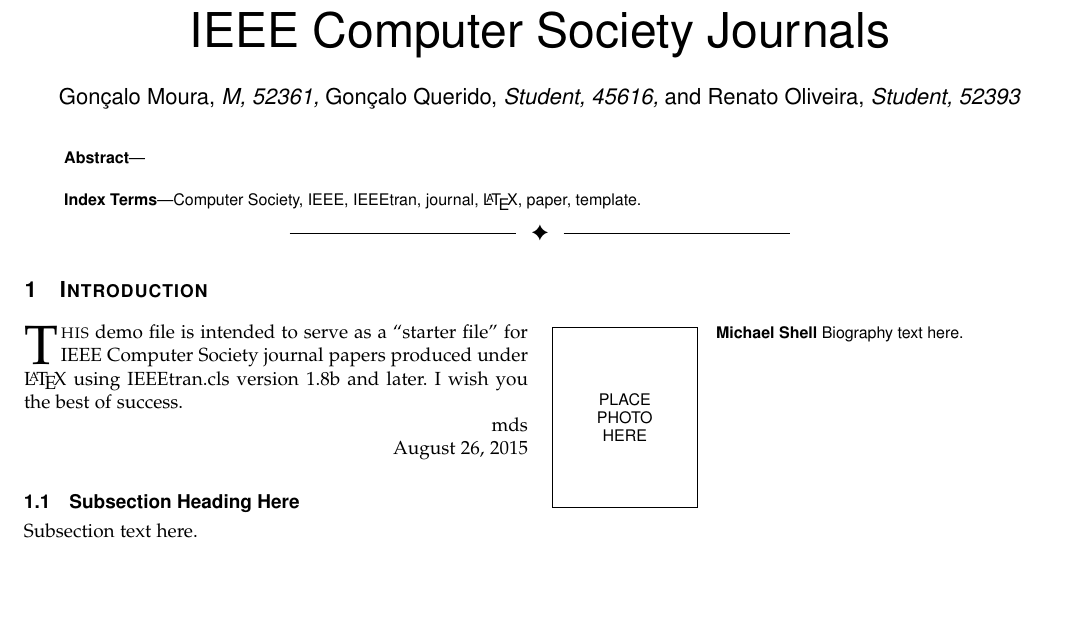
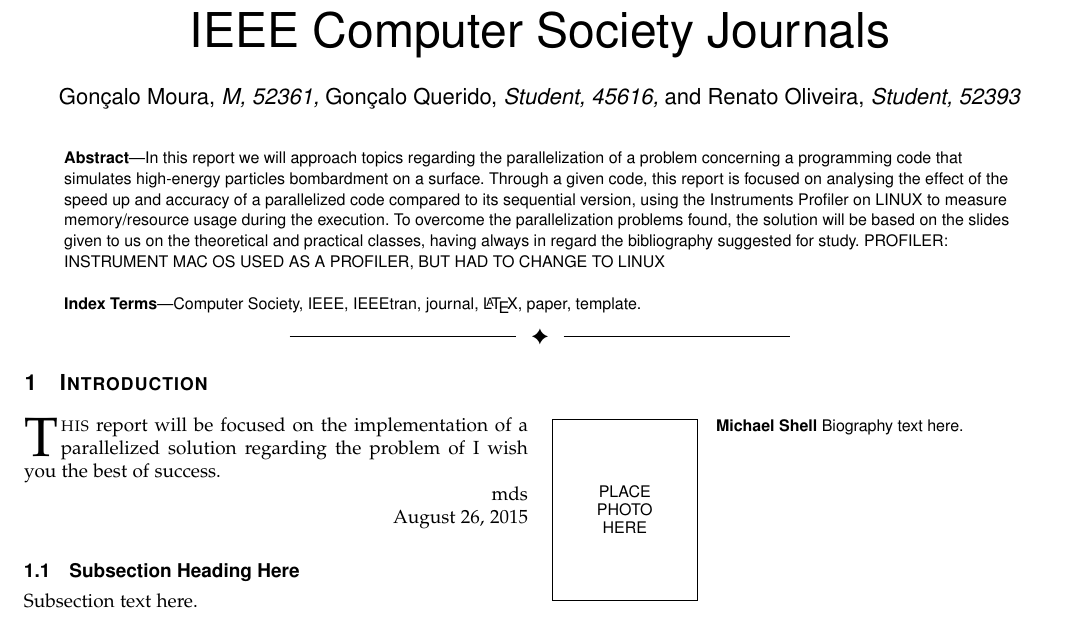
Before and after one commit to gb-moura/cp2020-2021_g26_45616_52360_52393, a LaTeX paper (Report/G26_Report.tex): part of the page, cut so that both start at the same text, the shorter picture padded with empty space. Compiled offline with pdfLaTeX; a missing font is replaced by an installed copy or a similar font; a LaTeX package or settings file that is missing is left out.

Commit message:
Abstract written.

```diff
--- a/Report/G26_Report.tex
+++ b/Report/G26_Report.tex
@@ -473,7 +473,8 @@
 % in the abstract or keywords.
 \IEEEtitleabstractindextext{%
 \begin{abstract}
-
+In this report we will approach topics regarding the parallelization of a problem concerning a programming code that simulates high-energy particles bombardment on a surface. Through a given code, this report is focused on analysing the effect of the speed up and accuracy of a parallelized code compared to its sequential version, using the Instruments Profiler on LINUX to measure memory/resource usage during the execution. To overcome the parallelization problems found, the solution will be based on the slides given to us on the theoretical and practical classes, having always in regard the bibliography suggested for study.
+PROFILER: INSTRUMENT MAC OS USED AS A PROFILER, BUT HAD TO CHANGE TO LINUX
 \end{abstract}
 
 % Note that keywords are not normally used for peerreview papers.
@@ -538,9 +539,7 @@
 %
 % Here we have the typical use of a "T" for an initial drop letter
 % and "HIS" in caps to complete the first word.
-\IEEEPARstart{T}{his} demo file is intended to serve as a ``starter file''
-for IEEE Computer Society journal papers produced under \LaTeX\ using
-IEEEtran.cls version 1.8b and later.
+\IEEEPARstart{T}{his} report will be focused on the implementation of a parallelized solution regarding the problem of
 % You must have at least 2 lines in the paragraph with the drop letter
 % (should never be an issue)
 I wish you the best of success.
```
